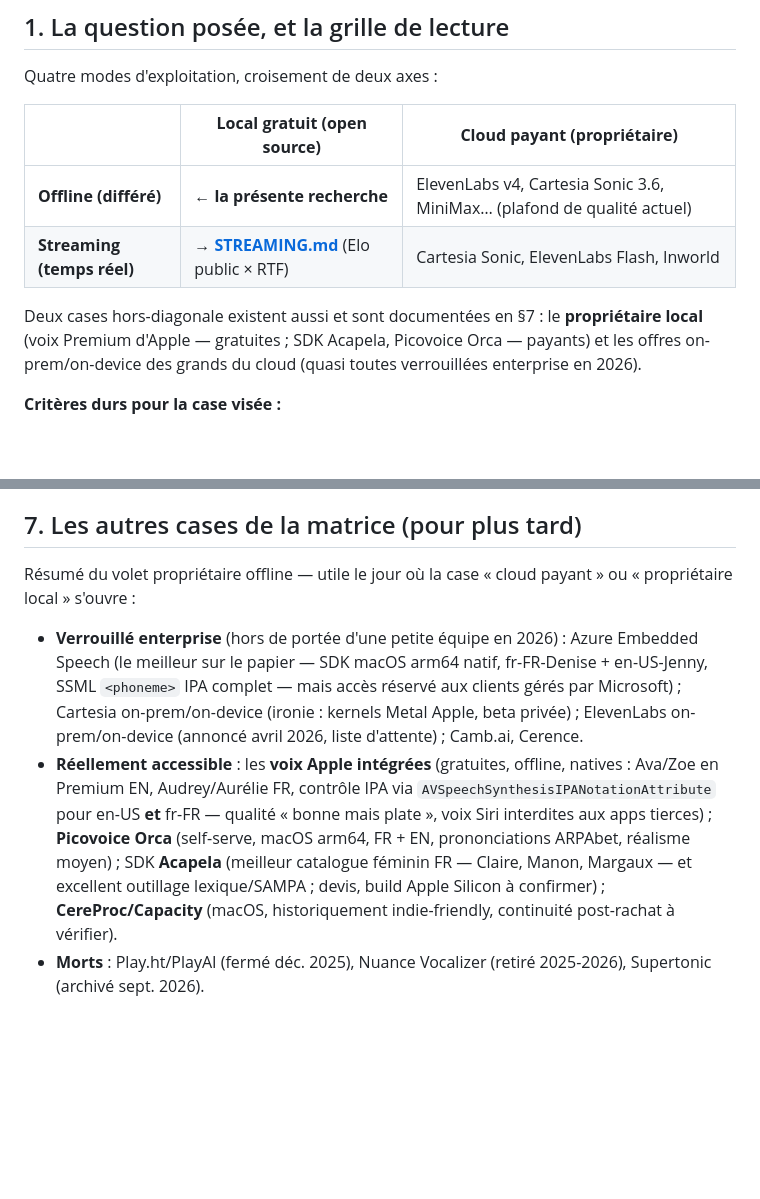
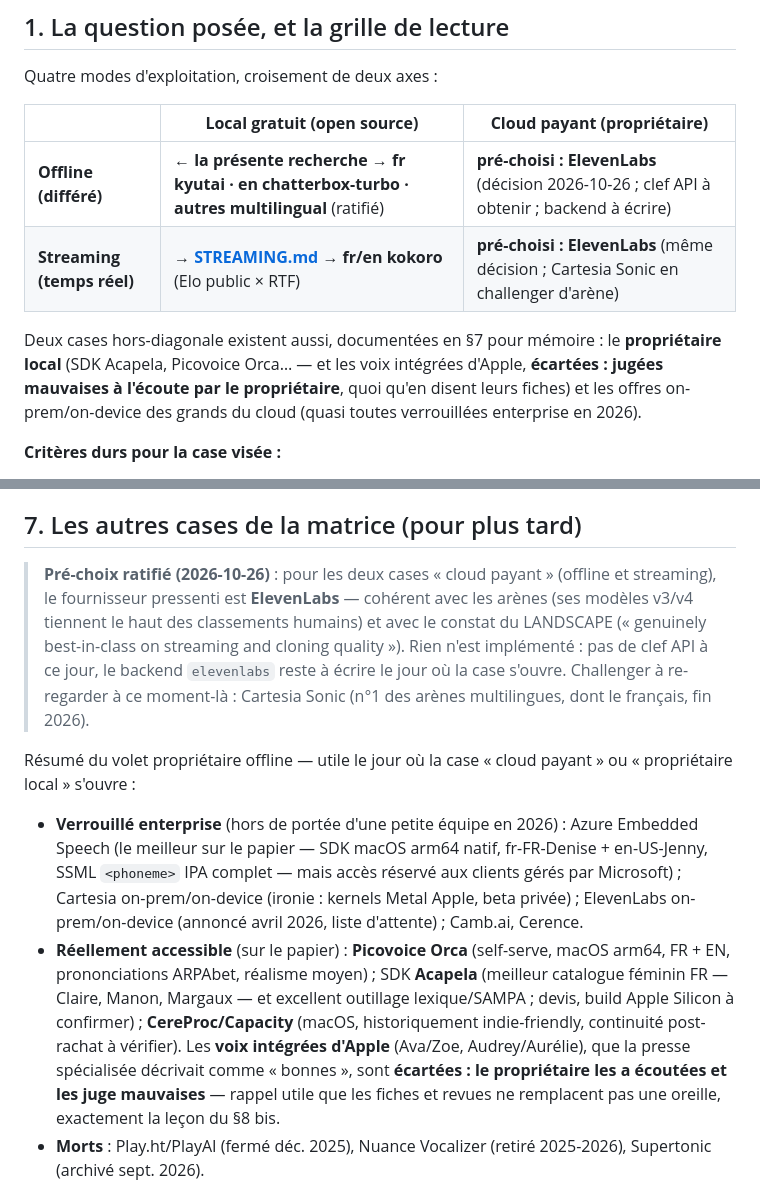
Before and after one commit to warith-harchaoui/speaker-helper, a Markdown page: STUDY.md, 2 parts joined by grey strips. GitHub-like rendering; blank space fills up the shorter version.

Commit message:
Matrice : chaque case porte sa décision, et le cloud payant pré-choisit ElevenLabs

```diff
--- a/STUDY.md
+++ b/STUDY.md
@@ -15,13 +15,14 @@ Quatre modes d'exploitation, croisement de deux axes :
 
 | | **Local gratuit (open source)** | **Cloud payant (propriétaire)** |
 |---|---|---|
-| **Offline (différé)** | ← **la présente recherche** | ElevenLabs v4, Cartesia Sonic 3.6, MiniMax… (plafond de qualité actuel) |
-| **Streaming (temps réel)** | → **[STREAMING.md](STREAMING.md)** (Elo public × RTF) | Cartesia Sonic, ElevenLabs Flash, Inworld |
+| **Offline (différé)** | ← **la présente recherche** → **fr kyutai · en chatterbox-turbo · autres multilingual** (ratifié) | **pré-choisi : ElevenLabs** (décision 2026-10-26 ; clef API à obtenir ; backend à écrire) |
+| **Streaming (temps réel)** | → **[STREAMING.md](STREAMING.md)** → **fr/en kokoro** (Elo public × RTF) | **pré-choisi : ElevenLabs** (même décision ; Cartesia Sonic en challenger d'arène) |
 
-Deux cases hors-diagonale existent aussi et sont documentées en §7 : le
-**propriétaire local** (voix Premium d'Apple — gratuites ; SDK Acapela,
-Picovoice Orca — payants) et les offres on-prem/on-device des grands du cloud
-(quasi toutes verrouillées enterprise en 2026).
+Deux cases hors-diagonale existent aussi, documentées en §7 pour mémoire : le
+**propriétaire local** (SDK Acapela, Picovoice Orca… — et les voix intégrées
+d'Apple, **écartées : jugées mauvaises à l'écoute par le propriétaire**,
+quoi qu'en disent leurs fiches) et les offres on-prem/on-device des grands du
+cloud (quasi toutes verrouillées enterprise en 2026).
 
 **Critères durs pour la case visée :**
 
@@ -189,6 +190,15 @@ vitrine.
 
 ## 7. Les autres cases de la matrice (pour plus tard)
 
+> **Pré-choix ratifié (2026-10-26)** : pour les deux cases « cloud payant »
+> (offline et streaming), le fournisseur pressenti est **ElevenLabs** —
+> cohérent avec les arènes (ses modèles v3/v4 tiennent le haut des
+> classements humains) et avec le constat du LANDSCAPE (« genuinely
+> best-in-class on streaming and cloning quality »). Rien n'est implémenté :
+> pas de clef API à ce jour, le backend `elevenlabs` reste à écrire le jour
+> où la case s'ouvre. Challenger à re-regarder à ce moment-là : Cartesia
+> Sonic (n°1 des arènes multilingues, dont le français, fin 2026).
+
 Résumé du volet propriétaire offline — utile le jour où la case « cloud
 payant » ou « propriétaire local » s'ouvre :
 
@@ -198,15 +208,16 @@ payant » ou « propriétaire local » s'ouvre :
   réservé aux clients gérés par Microsoft) ; Cartesia on-prem/on-device (ironie :
   kernels Metal Apple, beta privée) ; ElevenLabs on-prem/on-device (annoncé
   avril 2026, liste d'attente) ; Camb.ai, Cerence.
-- **Réellement accessible** : les **voix Apple intégrées** (gratuites, offline,
-  natives : Ava/Zoe en Premium EN, Audrey/Aurélie FR, contrôle IPA via
-  `AVSpeechSynthesisIPANotationAttribute` pour en-US **et** fr-FR — qualité
-  « bonne mais plate », voix Siri interdites aux apps tierces) ;
+- **Réellement accessible** (sur le papier) :
   **Picovoice Orca** (self-serve, macOS arm64, FR + EN, prononciations ARPAbet,
   réalisme moyen) ; SDK **Acapela** (meilleur catalogue féminin FR — Claire,
   Manon, Margaux — et excellent outillage lexique/SAMPA ; devis, build Apple
   Silicon à confirmer) ; **CereProc/Capacity** (macOS, historiquement
-  indie-friendly, continuité post-rachat à vérifier).
+  indie-friendly, continuité post-rachat à vérifier). Les **voix intégrées
+  d'Apple** (Ava/Zoe, Audrey/Aurélie), que la presse spécialisée décrivait
+  comme « bonnes », sont **écartées : le propriétaire les a écoutées et les
+  juge mauvaises** — rappel utile que les fiches et revues ne remplacent pas
+  une oreille, exactement la leçon du §8 bis.
 - **Morts** : Play.ht/PlayAI (fermé déc. 2025), Nuance Vocalizer (retiré
   2025-2026), Supertonic (archivé sept. 2026).
 
```
